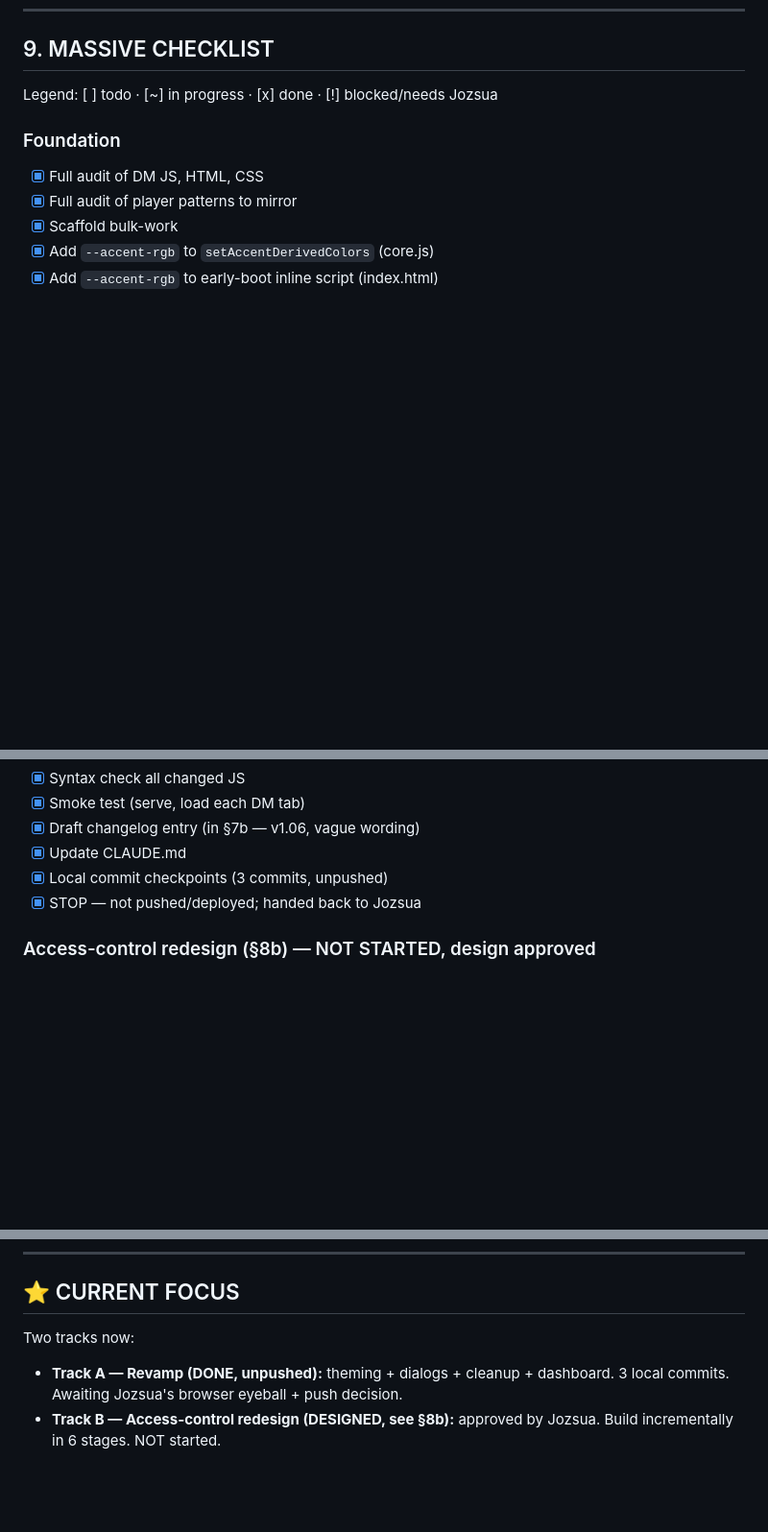
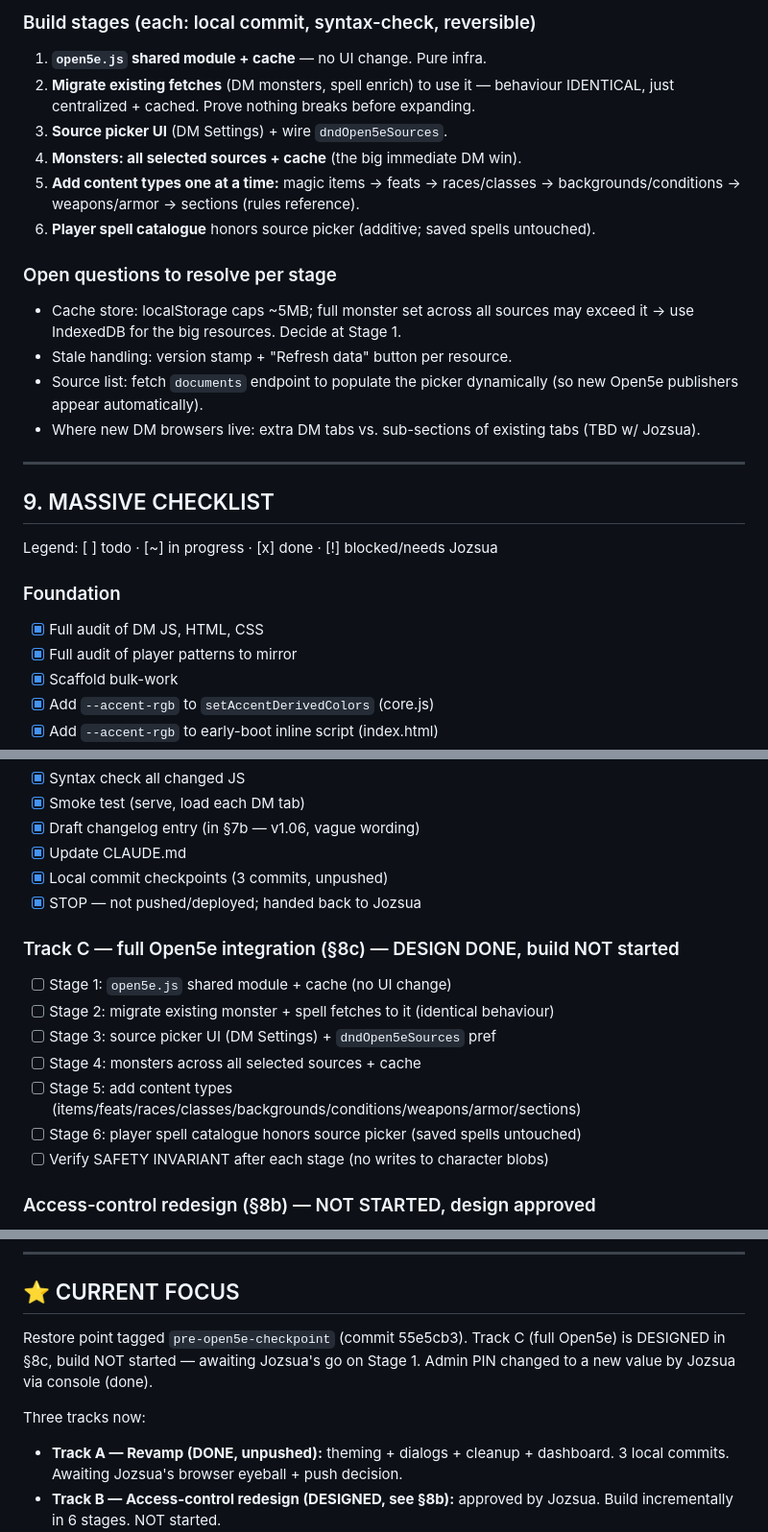
Before and after one commit to Jozzzzzzzz/JozzDNDCharSheet, a Markdown page: bulk-work.md, 3 parts joined by grey strips. Shown at 96% size. Drawn GitHub-style; blank space fills up the shorter version.

Commit message:
docs: Track C full Open5e integration design + safety invariant (no player data touched); restore point pre-open5e-checkpoint tagged

```diff
--- a/bulk-work.md
+++ b/bulk-work.md
@@ -275,3 +328,23 @@ match /campaigns/{cid} {
+### Build stages (each: local commit, syntax-check, reversible)
+1. **`open5e.js` shared module + cache** — no UI change. Pure infra.
+2. **Migrate existing fetches** (DM monsters, spell enrich) to use it — behaviour
+   IDENTICAL, just centralized + cached. Prove nothing breaks before expanding.
+3. **Source picker UI** (DM Settings) + wire `dndOpen5eSources`.
+4. **Monsters: all selected sources + cache** (the big immediate DM win).
+5. **Add content types one at a time:** magic items → feats → races/classes →
+   backgrounds/conditions → weapons/armor → sections (rules reference).
+6. **Player spell catalogue** honors source picker (additive; saved spells untouched).
+
+### Open questions to resolve per stage
+- Cache store: localStorage caps ~5MB; full monster set across all sources may exceed
+  it → use IndexedDB for the big resources. Decide at Stage 1.
+- Stale handling: version stamp + "Refresh data" button per resource.
+- Source list: fetch `documents` endpoint to populate the picker dynamically (so new
+  Open5e publishers appear automatically).
+- Where new DM browsers live: extra DM tabs vs. sub-sections of existing tabs (TBD w/ Jozsua).
+
+---
+
 ## 9. MASSIVE CHECKLIST
 Legend: [ ] todo · [~] in progress · [x] done · [!] blocked/needs Jozsua
 
@@ -324,6 +397,15 @@ Legend: [ ] todo · [~] in progress · [x] done · [!] blocked/needs Jozsua
 - [x] Local commit checkpoints (3 commits, unpushed)
 - [x] STOP — not pushed/deployed; handed back to Jozsua
 
+### Track C — full Open5e integration (§8c) — DESIGN DONE, build NOT started
+- [ ] Stage 1: `open5e.js` shared module + cache (no UI change)
+- [ ] Stage 2: migrate existing monster + spell fetches to it (identical behaviour)
+- [ ] Stage 3: source picker UI (DM Settings) + `dndOpen5eSources` pref
+- [ ] Stage 4: monsters across all selected sources + cache
+- [ ] Stage 5: add content types (items/feats/races/classes/backgrounds/conditions/weapons/armor/sections)
+- [ ] Stage 6: player spell catalogue honors source picker (saved spells untouched)
+- [ ] Verify SAFETY INVARIANT after each stage (no writes to character blobs)
+
 ### Access-control redesign (§8b) — NOT STARTED, design approved
 - [ ] Stage 1: campaigns subcollection rules (members/sheets/versions) + deploy
 - [ ] Stage 2: publish-on-Save (approved player Save → campaign sheet + version)
@@ -347,7 +429,11 @@ Legend: [ ] todo · [~] in progress · [x] done · [!] blocked/needs Jozsua
 ---
 
 ## ⭐ CURRENT FOCUS
-Two tracks now:
+Restore point tagged `pre-open5e-checkpoint` (commit 55e5cb3). Track C (full Open5e)
+is DESIGNED in §8c, build NOT started — awaiting Jozsua's go on Stage 1. Admin PIN
+changed to a new value by Jozsua via console (done).
+
+Three tracks now:
 - **Track A — Revamp (DONE, unpushed):** theming + dialogs + cleanup + dashboard. 3 local commits. Awaiting Jozsua's browser eyeball + push decision.
 - **Track B — Access-control redesign (DESIGNED, see §8b):** approved by Jozsua. Build incrementally in 6 stages. NOT started.
 
```
Also changed, not shown: other parts of bulk-work.md (+53 -0 lines).
